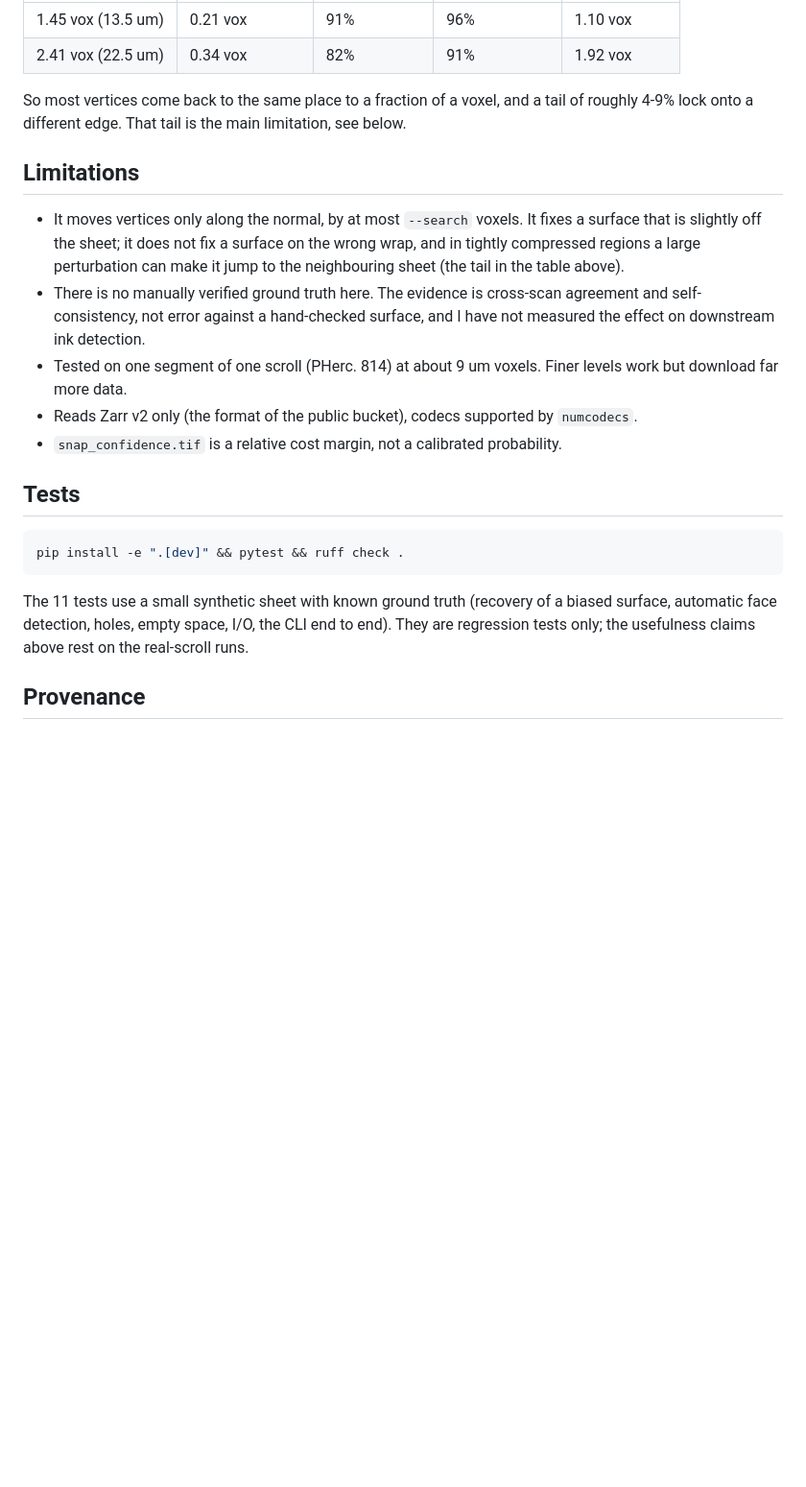
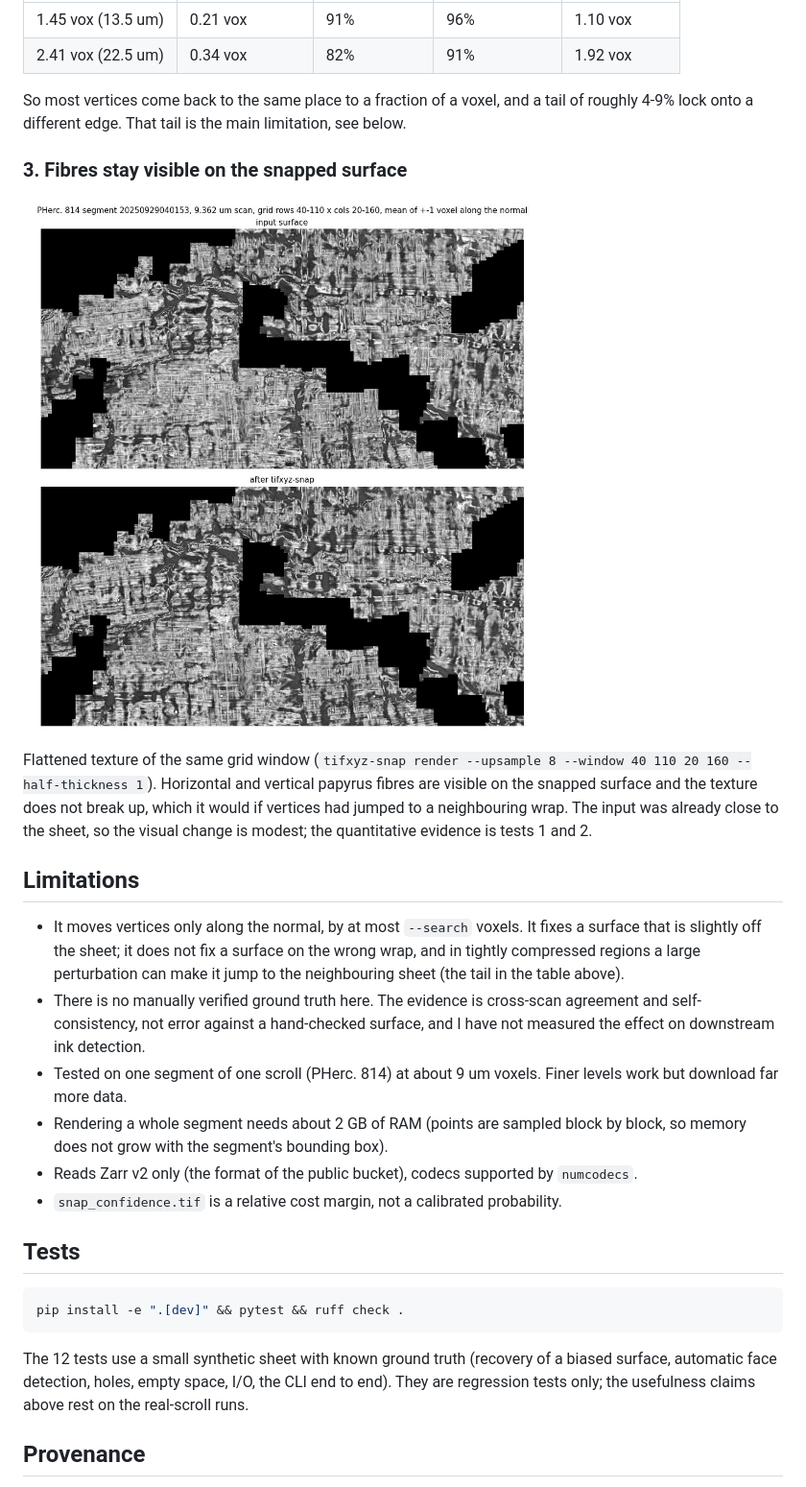
Before and after one commit to ray3242/money-plays, a Markdown page: vesuvius/README.md, the part around the change. Shown at 96% size. GitHub-like rendering; pictures changed too: vesuvius/docs/texture_before_after_9.362um.jpg (added); blank space fills up the shorter version.

Commit message:
vesuvius: bounded-memory volume sampling, texture evidence, submission draft
Co-Authored-By: Devin AI <158243242+devin-ai-integration[bot]@users.noreply.github.com>

````diff
--- a/vesuvius/README.md
+++ b/vesuvius/README.md
@@ -75,11 +75,18 @@ The snapped surface is pushed off the sheet by a smooth random field along the n
 
 So most vertices come back to the same place to a fraction of a voxel, and a tail of roughly 4-9% lock onto a different edge. That tail is the main limitation, see below.
 
+### 3. Fibres stay visible on the snapped surface
+
+![Flattened texture before and after snapping](docs/texture_before_after_9.362um.jpg)
+
+Flattened texture of the same grid window (`tifxyz-snap render --upsample 8 --window 40 110 20 160 --half-thickness 1`). Horizontal and vertical papyrus fibres are visible on the snapped surface and the texture does not break up, which it would if vertices had jumped to a neighbouring wrap. The input was already close to the sheet, so the visual change is modest; the quantitative evidence is tests 1 and 2.
+
 ## Limitations
 
 - It moves vertices only along the normal, by at most `--search` voxels. It fixes a surface that is slightly off the sheet; it does not fix a surface on the wrong wrap, and in tightly compressed regions a large perturbation can make it jump to the neighbouring sheet (the tail in the table above).
 - There is no manually verified ground truth here. The evidence is cross-scan agreement and self-consistency, not error against a hand-checked surface, and I have not measured the effect on downstream ink detection.
 - Tested on one segment of one scroll (PHerc. 814) at about 9 um voxels. Finer levels work but download far more data.
+- Rendering a whole segment needs about 2 GB of RAM (points are sampled block by block, so memory does not grow with the segment's bounding box).
 - Reads Zarr v2 only (the format of the public bucket), codecs supported by `numcodecs`.
 - `snap_confidence.tif` is a relative cost margin, not a calibrated probability.
 
@@ -89,7 +96,7 @@ So most vertices come back to the same place to a fraction of a voxel, and a tai
 pip install -e ".[dev]" && pytest && ruff check .
 ```
 
-The 11 tests use a small synthetic sheet with known ground truth (recovery of a biased surface, automatic face detection, holes, empty space, I/O, the CLI end to end). They are regression tests only; the usefulness claims above rest on the real-scroll runs.
+The 12 tests use a small synthetic sheet with known ground truth (recovery of a biased surface, automatic face detection, holes, empty space, I/O, the CLI end to end). They are regression tests only; the usefulness claims above rest on the real-scroll runs.
 
 ## Provenance
 
````
Also changed, not shown: README.md (+1 -0 lines), vesuvius/SUBMISSION.md (added, +46 -0 lines), 3 other files.
